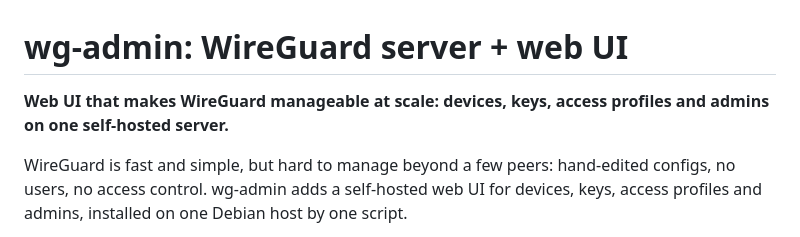
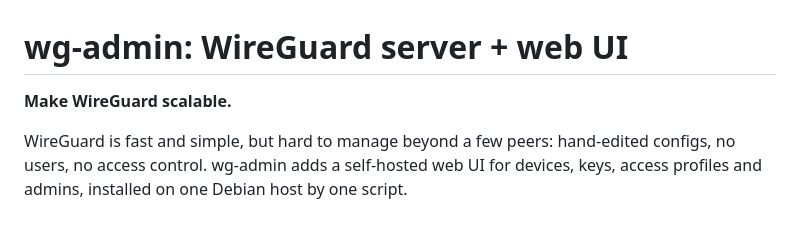
Before and after one commit to andlin04/wg-admin, a Markdown page: README.md, the part around the change. GitHub-like rendering.

```diff
--- a/README.md
+++ b/README.md
@@ -1,6 +1,6 @@
 # wg-admin: WireGuard server + web UI
 
-**Web UI that makes WireGuard manageable at scale: devices, keys, access profiles and admins on one self-hosted server.**
+**Make WireGuard scalable.**
 
 WireGuard is fast and simple, but hard to manage beyond a few peers: hand-edited configs, no users, no access control.
 wg-admin adds a self-hosted web UI for devices, keys, access profiles and admins, installed on one Debian host by one script.
```
Also changed, not shown: CHANGES.md (+1 -1 lines).
